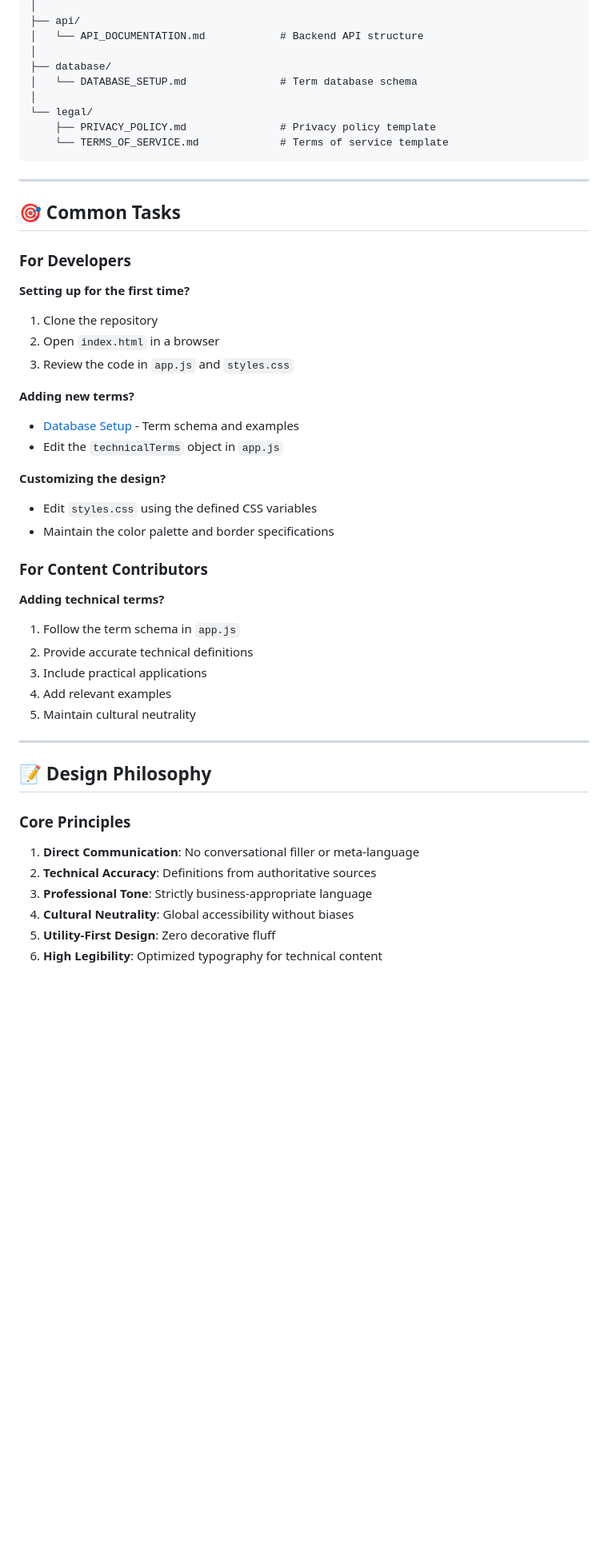
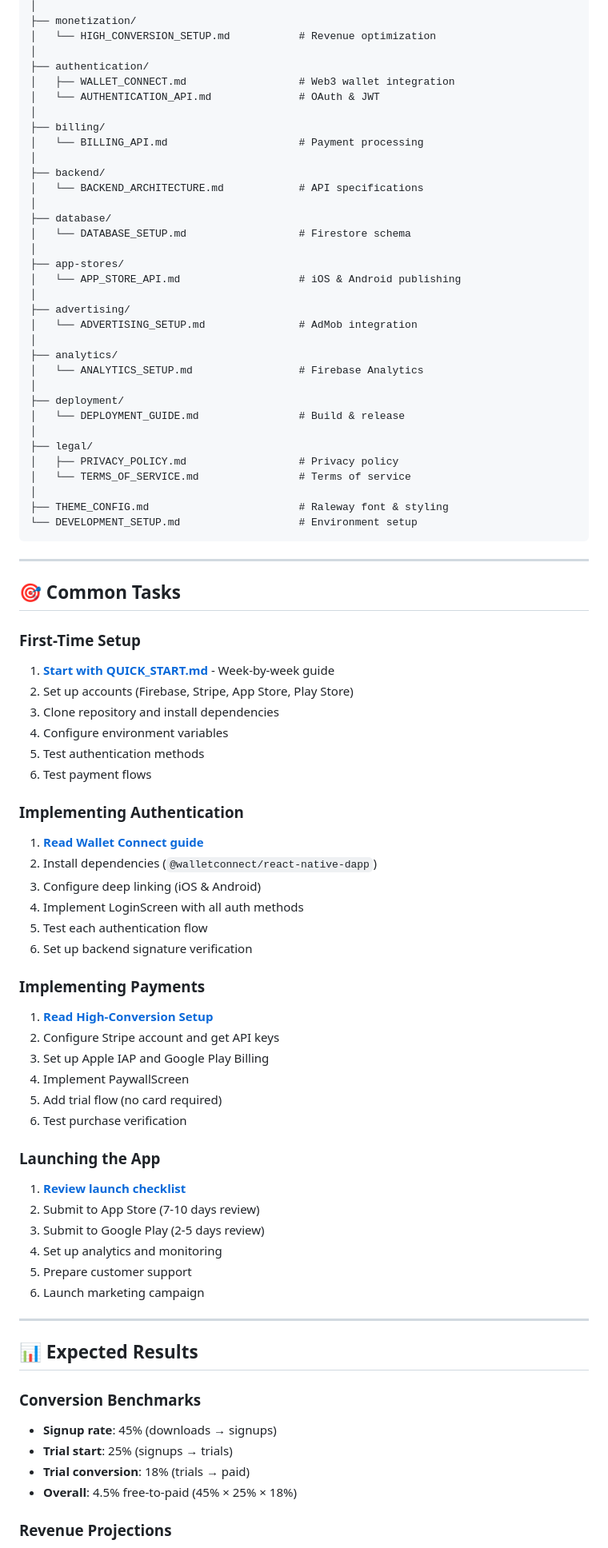
Before and after one commit to flatfinderai-cyber/No-more-hieroglyphics, a Markdown page: docs/README.md, the part around one of its changes. Shown at 80% size. Drawn GitHub-style; blank space fills up the shorter version.

Commit message:
Update documentation index to highlight quick start and monetization guides
Co-authored-by: flatfinderai-cyber <252397696+flatfinderai-cyber@users.noreply.github.com>

````diff
--- a/docs/README.md
+++ b/docs/README.md
@@ -75,53 +195,85 @@ docs/
 │
-├── api/
-│   └── API_DOCUMENTATION.md            # Backend API structure
+├── monetization/
+│   └── HIGH_CONVERSION_SETUP.md           # Revenue optimization
+│
+├── authentication/
+│   ├── WALLET_CONNECT.md                  # Web3 wallet integration
+│   └── AUTHENTICATION_API.md              # OAuth & JWT
+│
+├── billing/
+│   └── BILLING_API.md                     # Payment processing
+│
+├── backend/
+│   └── BACKEND_ARCHITECTURE.md            # API specifications
 │
 ├── database/
-│   └── DATABASE_SETUP.md               # Term database schema
+│   └── DATABASE_SETUP.md                  # Firestore schema
 │
-└── legal/
-    ├── PRIVACY_POLICY.md               # Privacy policy template
-    └── TERMS_OF_SERVICE.md             # Terms of service template
+├── app-stores/
+│   └── APP_STORE_API.md                   # iOS & Android publishing
+│
+├── advertising/
+│   └── ADVERTISING_SETUP.md               # AdMob integration
+│
+├── analytics/
+│   └── ANALYTICS_SETUP.md                 # Firebase Analytics
+│
+├── deployment/
+│   └── DEPLOYMENT_GUIDE.md                # Build & release
+│
+├── legal/
+│   ├── PRIVACY_POLICY.md                  # Privacy policy
+│   └── TERMS_OF_SERVICE.md                # Terms of service
+│
+├── THEME_CONFIG.md                        # Raleway font & styling
+└── DEVELOPMENT_SETUP.md                   # Environment setup
 ```
 
 ---
 
 ## 🎯 Common Tasks
 
-### For Developers
+### First-Time Setup
+1. **[Start with QUICK_START.md](./QUICK_START.md)** - Week-by-week guide
+2. Set up accounts (Firebase, Stripe, App Store, Play Store)
+3. Clone repository and install dependencies
+4. Configure environment variables
+5. Test authentication methods
+6. Test payment flows
 
-**Setting up for the first time?**
-1. Clone the repository
-2. Open `index.html` in a browser
-3. Review the code in `app.js` and `styles.css`
+### Implementing Authentication
+1. **[Read Wallet Connect guide](./authentication/WALLET_CONNECT.md)**
+2. Install dependencies (`@walletconnect/react-native-dapp`)
+3. Configure deep linking (iOS & Android)
+4. Implement LoginScreen with all auth methods
+5. Test each authentication flow
+6. Set up backend signature verification
 
-**Adding new terms?**
-- [Database Setup](database/DATABASE_SETUP.md) - Term schema and examples
-- Edit the `technicalTerms` object in `app.js`
+### Implementing Payments
+1. **[Read High-Conversion Setup](./monetization/HIGH_CONVERSION_SETUP.md)**
+2. Configure Stripe account and get API keys
+3. Set up Apple IAP and Google Play Billing
+4. Implement PaywallScreen
+5. Add trial flow (no card required)
+6. Test purchase verification
 
-**Customizing the design?**
-- Edit `styles.css` using the defined CSS variables
-- Maintain the color palette and border specifications
-
-### For Content Contributors
-
-**Adding technical terms?**
-1. Follow the term schema in `app.js`
-2. Provide accurate technical definitions
-3. Include practical applications
-4. Add relevant examples
-5. Maintain cultural neutrality
+### Launching the App
+1. **[Review launch checklist](./QUICK_START.md#checklist)**
+2. Submit to App Store (7-10 days review)
+3. Submit to Google Play (2-5 days review)
+4. Set up analytics and monitoring
+5. Prepare customer support
+6. Launch marketing campaign
 
 ---
 
-## 📝 Design Philosophy
+## 📊 Expected Results
 
-### Core Principles
+### Conversion Benchmarks
+- **Signup rate**: 45% (downloads → signups)
+- **Trial start**: 25% (signups → trials)
+- **Trial conversion**: 18% (trials → paid)
+- **Overall**: 4.5% free-to-paid (45% × 25% × 18%)
 
-1. **Direct Communication**: No conversational filler or meta-language
-2. **Technical Accuracy**: Definitions from authoritative sources
-3. **Professional Tone**: Strictly business-appropriate language
-4. **Cultural Neutrality**: Global accessibility without biases
-5. **Utility-First Design**: Zero decorative fluff
-6. **High Legibility**: Optimized typography for technical content
+### Revenue Projections
 
````
Also changed, not shown: other parts of docs/README.md (+189 -101 lines), README.md (+16 -0 lines).
